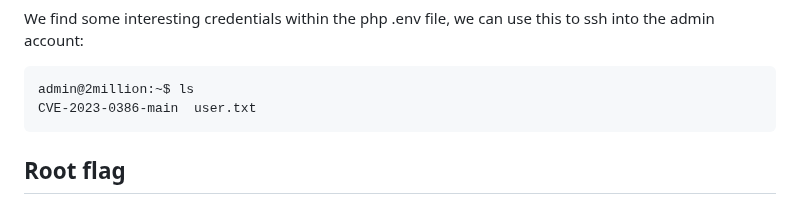
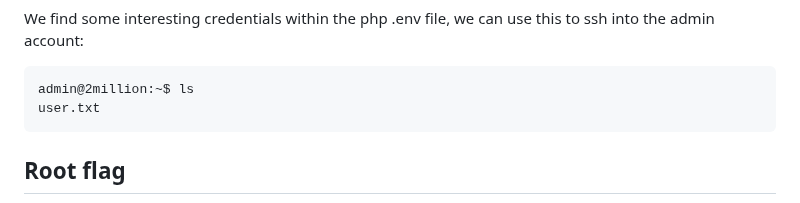
Before and after one commit to L3B0W5K1/ctf-walkthroughs, a Markdown page: posts/2million.md, the part around the change. GitHub-like rendering.

````diff
--- a/posts/2million.md
+++ b/posts/2million.md
@@ -271,7 +271,7 @@ We find some interesting credentials within the php .env file, we can use this t
 
 ```
 admin@2million:~$ ls
-CVE-2023-0386-main  user.txt
+user.txt
 ```
 
 ## Root flag
````
